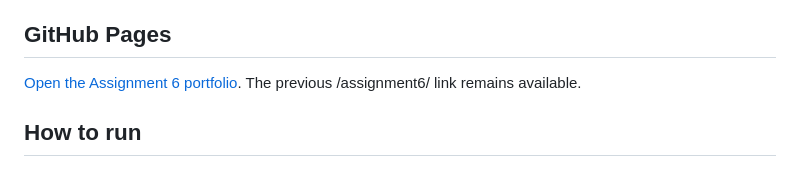
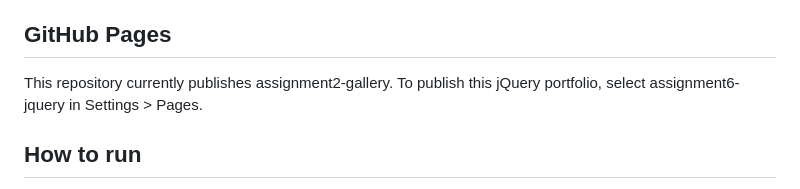
Before and after one commit to Lucius-Re/HTML-CSS, a Markdown page: README.md, the part around the change. Drawn GitHub-style.

Commit message:
Clarify Pages publishing branch
Document the current Pages source and the branch to select for Assignment 6.

```diff
--- a/README.md
+++ b/README.md
@@ -73,7 +73,7 @@ I built a responsive portfolio page and used jQuery selectors, DOM updates, visi
 
 ## GitHub Pages
 
-[Open the Assignment 6 portfolio](https://lucius-re.github.io/HTML-CSS/). The previous /assignment6/ link remains available.
+This repository currently publishes assignment2-gallery. To publish this jQuery portfolio, select assignment6-jquery in Settings > Pages.
 
 ## How to run
 
```
